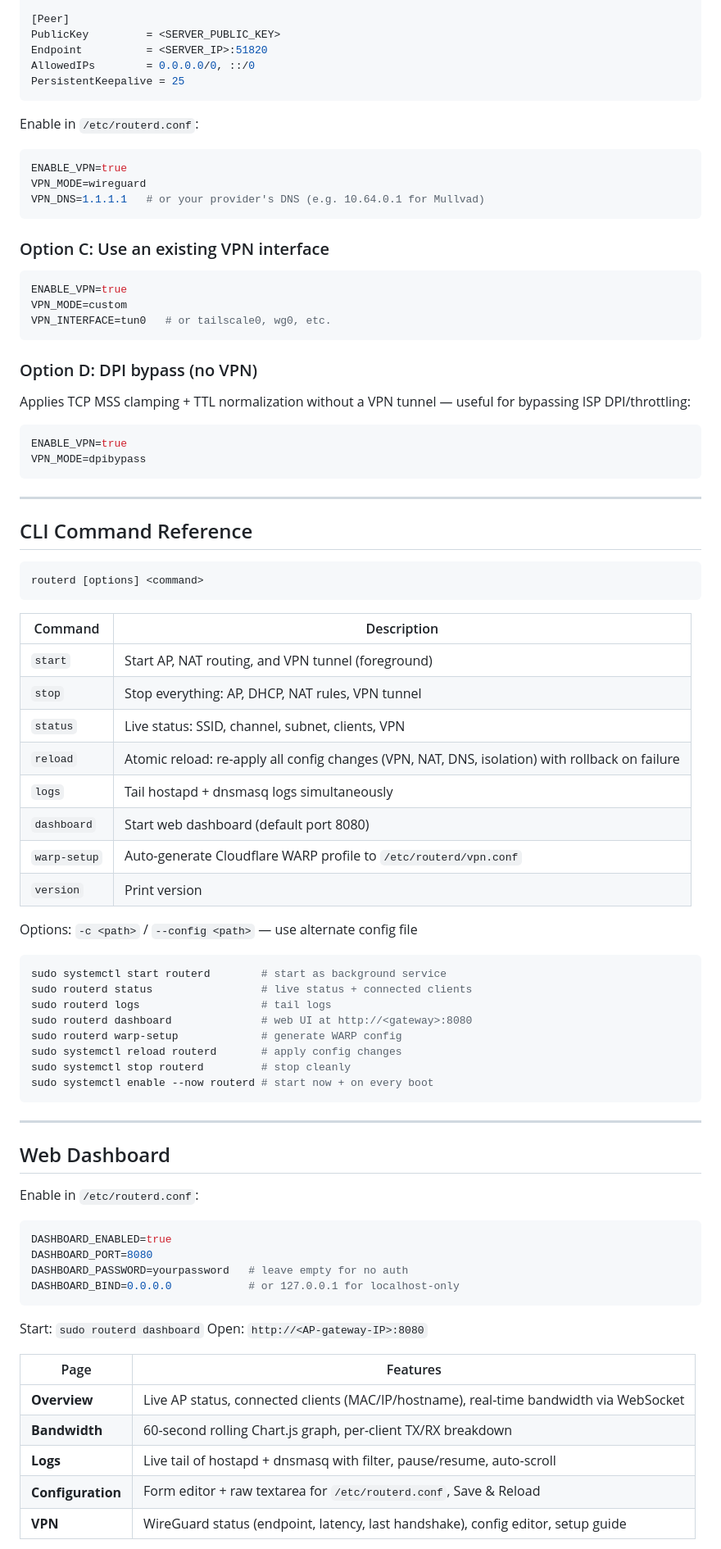
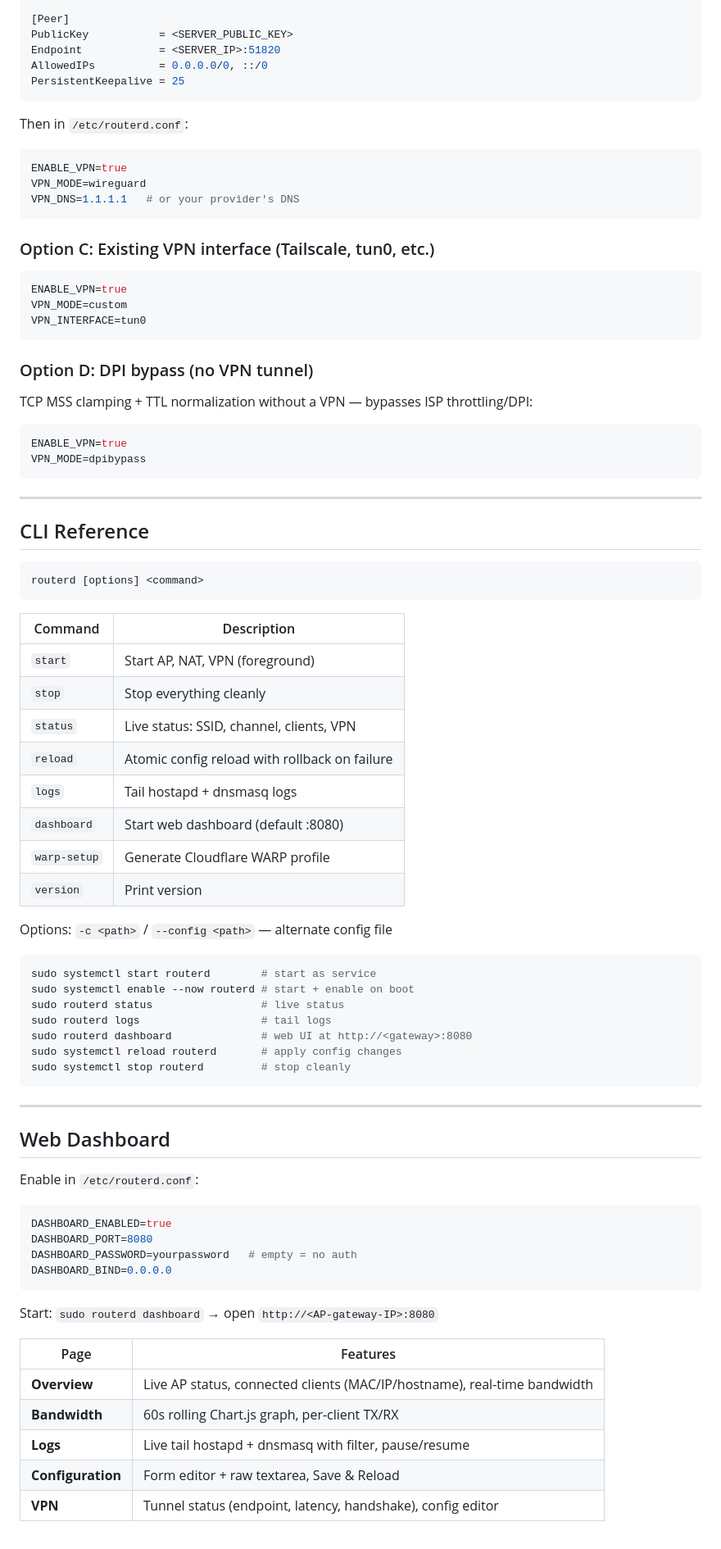
Before and after one commit to muadzhdz/routerd, a Markdown page: README.md, the part around one of its changes. Shown at 82% size. Rendered like a GitHub page.

````diff
--- a/README.md
+++ b/README.md
@@ -181,30 +180,30 @@ Address    = 10.2.0.2/32
 DNS        = 1.1.1.1, 1.0.0.1
 
 [Peer]
-PublicKey         = <SERVER_PUBLIC_KEY>
-Endpoint          = <SERVER_IP>:51820
-AllowedIPs        = 0.0.0.0/0, ::/0
+PublicKey           = <SERVER_PUBLIC_KEY>
+Endpoint            = <SERVER_IP>:51820
+AllowedIPs          = 0.0.0.0/0, ::/0
 PersistentKeepalive = 25
 ```
 
-Enable in `/etc/routerd.conf`:
+Then in `/etc/routerd.conf`:
 ```ini
 ENABLE_VPN=true
 VPN_MODE=wireguard
-VPN_DNS=1.1.1.1   # or your provider's DNS (e.g. 10.64.0.1 for Mullvad)
+VPN_DNS=1.1.1.1   # or your provider's DNS
 ```
 
-### Option C: Use an existing VPN interface
+### Option C: Existing VPN interface (Tailscale, tun0, etc.)
 
 ```ini
 ENABLE_VPN=true
 VPN_MODE=custom
-VPN_INTERFACE=tun0   # or tailscale0, wg0, etc.
+VPN_INTERFACE=tun0
 ```
 
-### Option D: DPI bypass (no VPN)
+### Option D: DPI bypass (no VPN tunnel)
 
-Applies TCP MSS clamping + TTL normalization without a VPN tunnel — useful for bypassing ISP DPI/throttling:
+TCP MSS clamping + TTL normalization without a VPN — bypasses ISP throttling/DPI:
 ```ini
 ENABLE_VPN=true
 VPN_MODE=dpibypass
@@ -212,7 +211,7 @@ VPN_MODE=dpibypass
 
 ---
 
-## CLI Command Reference
+## CLI Reference
 
 ```sh
 routerd [options] <command>
@@ -220,26 +219,25 @@ routerd [options] <command>
 
 | Command | Description |
 |---|---|
-| `start` | Start AP, NAT routing, and VPN tunnel (foreground) |
-| `stop` | Stop everything: AP, DHCP, NAT rules, VPN tunnel |
-| `status` | Live status: SSID, channel, subnet, clients, VPN |
-| `reload` | Atomic reload: re-apply all config changes (VPN, NAT, DNS, isolation) with rollback on failure |
-| `logs` | Tail hostapd + dnsmasq logs simultaneously |
-| `dashboard` | Start web dashboard (default port 8080) |
-| `warp-setup` | Auto-generate Cloudflare WARP profile to `/etc/routerd/vpn.conf` |
+| `start` | Start AP, NAT, VPN (foreground) |
+| `stop` | Stop everything cleanly |
+| `status` | Live status: SSID, channel, clients, VPN |
+| `reload` | Atomic config reload with rollback on failure |
+| `logs` | Tail hostapd + dnsmasq logs |
+| `dashboard` | Start web dashboard (default :8080) |
+| `warp-setup` | Generate Cloudflare WARP profile |
 | `version` | Print version |
 
-Options: `-c <path>` / `--config <path>` — use alternate config file
+Options: `-c <path>` / `--config <path>` — alternate config file
 
 ```sh
-sudo systemctl start routerd        # start as background service
-sudo routerd status                 # live status + connected clients
+sudo systemctl start routerd        # start as service
+sudo systemctl enable --now routerd # start + enable on boot
+sudo routerd status                 # live status
 sudo routerd logs                   # tail logs
 sudo routerd dashboard              # web UI at http://<gateway>:8080
-sudo routerd warp-setup             # generate WARP config
 sudo systemctl reload routerd       # apply config changes
 sudo systemctl stop routerd         # stop cleanly
-sudo systemctl enable --now routerd # start now + on every boot
 ```
 
 ---
@@ -250,18 +248,17 @@ Enable in `/etc/routerd.conf`:
 ```ini
 DASHBOARD_ENABLED=true
 DASHBOARD_PORT=8080
-DASHBOARD_PASSWORD=yourpassword   # leave empty for no auth
-DASHBOARD_BIND=0.0.0.0            # or 127.0.0.1 for localhost-only
+DASHBOARD_PASSWORD=yourpassword   # empty = no auth
+DASHBOARD_BIND=0.0.0.0
 ```
 
-Start: `sudo routerd dashboard`
-Open: `http://<AP-gateway-IP>:8080`
+Start: `sudo routerd dashboard` → open `http://<AP-gateway-IP>:8080`
 
 | Page | Features |
 |---|---|
-| **Overview** | Live AP status, connected clients (MAC/IP/hostname), real-time bandwidth via WebSocket |
-| **Bandwidth** | 60-second rolling Chart.js graph, per-client TX/RX breakdown |
-| **Logs** | Live tail of hostapd + dnsmasq with filter, pause/resume, auto-scroll |
-| **Configuration** | Form editor + raw textarea for `/etc/routerd.conf`, Save & Reload |
-| **VPN** | WireGuard status (endpoint, latency, last handshake), config editor, setup guide |
+| **Overview** | Live AP status, connected clients (MAC/IP/hostname), real-time bandwidth |
+| **Bandwidth** | 60s rolling Chart.js graph, per-client TX/RX |
+| **Logs** | Live tail hostapd + dnsmasq with filter, pause/resume |
+| **Configuration** | Form editor + raw textarea, Save & Reload |
+| **VPN** | Tunnel status (endpoint, latency, handshake), config editor |
 
````
Also changed, not shown: other parts of README.md (+109 -123 lines).
